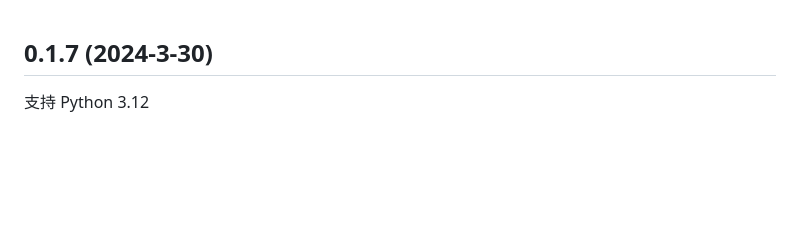
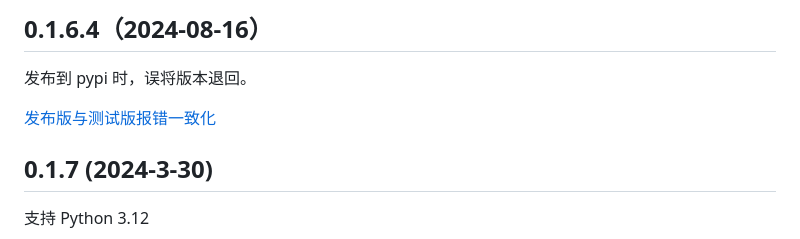
Before and after one commit to MulanRevive/mulan-rework, a Markdown page: CHANGELOG.md, the part around the change. GitHub-like rendering; blank space fills up the shorter version.

Commit message:
0.1.6.4 发布说明

```diff
--- a/CHANGELOG.md
+++ b/CHANGELOG.md
@@ -1,3 +1,9 @@
+## 0.1.6.4（2024-08-16）
+
+发布到 pypi 时，误将版本退回。
+
+[发布版与测试版报错一致化](https://gitee.com/MulanRevive/mulan-rework/issues/I68ED1)
+
 ## 0.1.7 (2024-3-30)
 
 支持 Python 3.12
```
